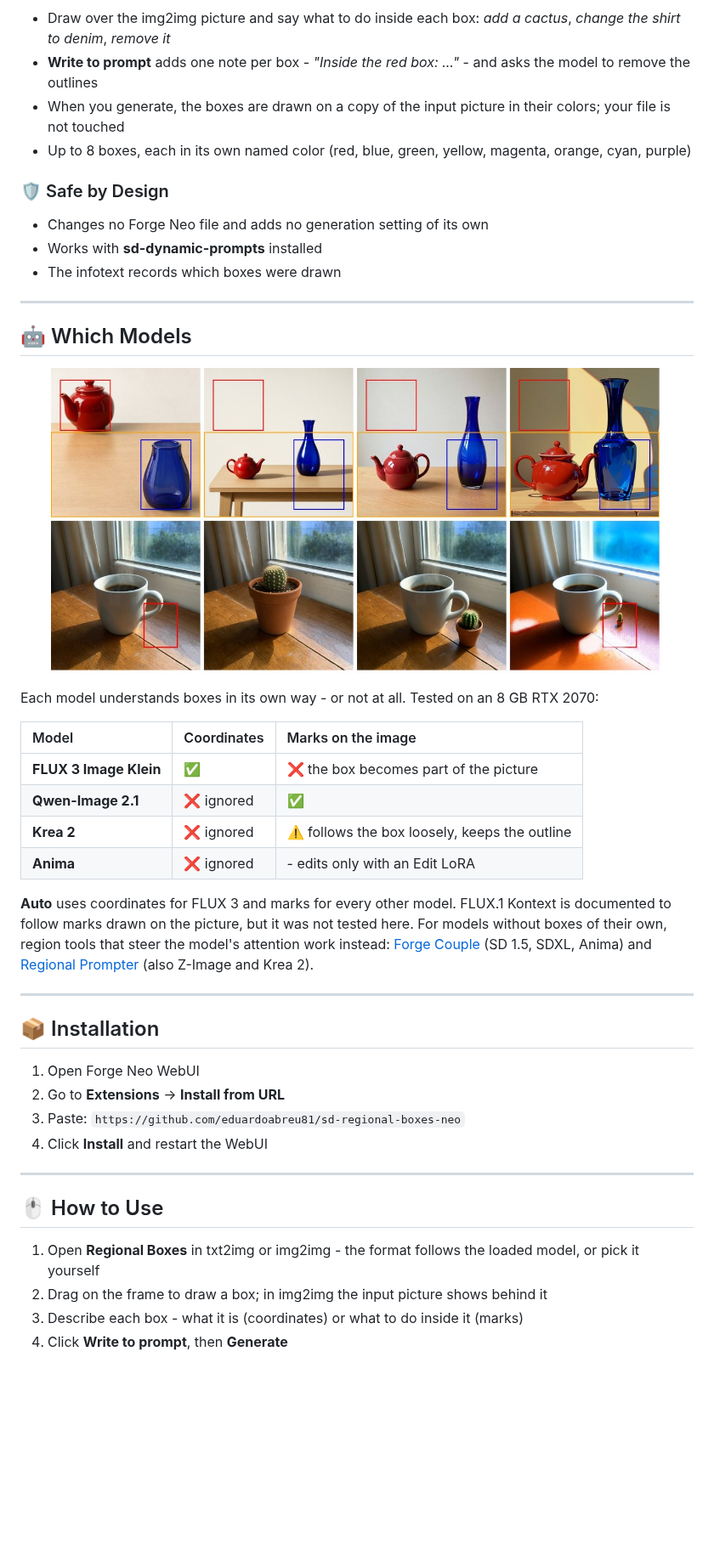
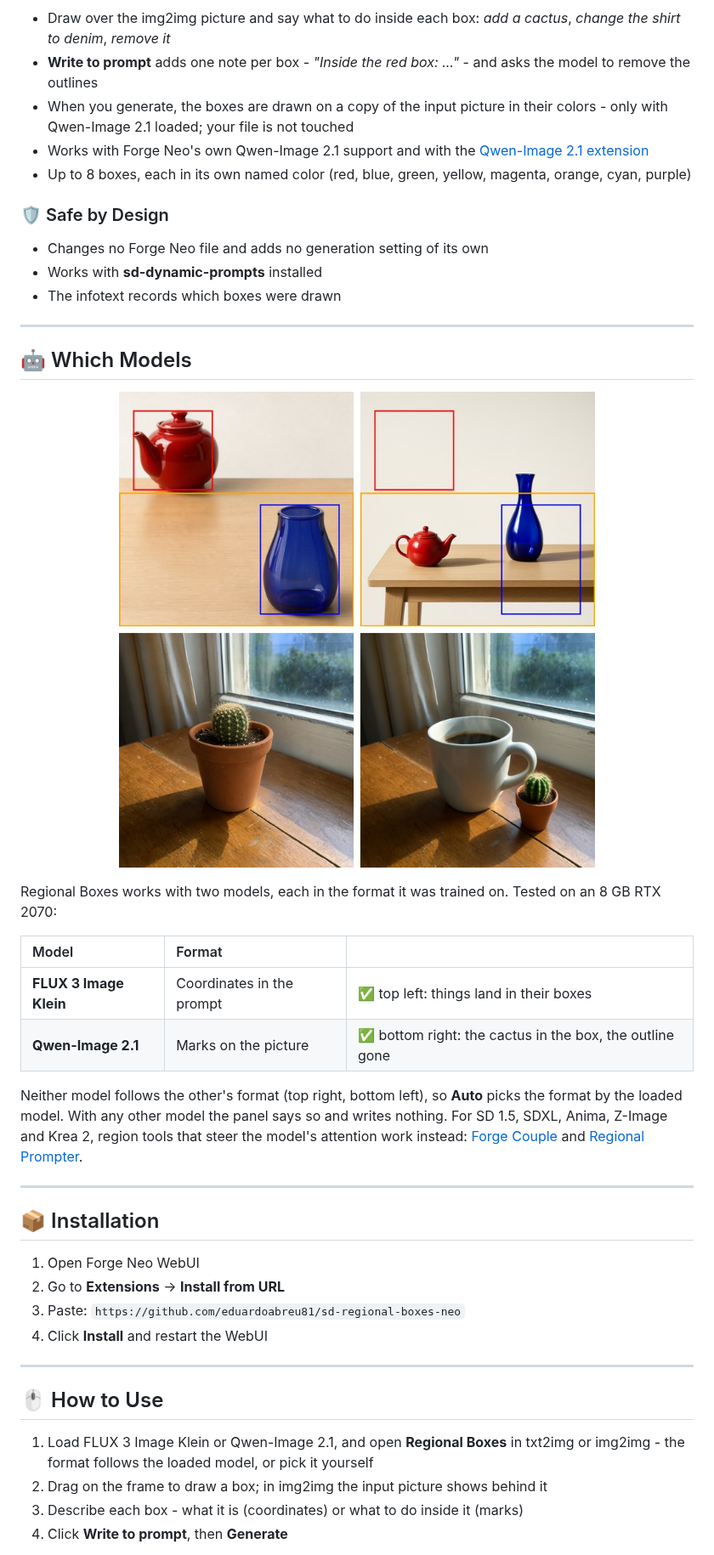
Before and after one commit to eduardoabreu81/sd-regional-boxes-neo, a Markdown page: README.md, the part around one of its changes. Shown at 85% size. GitHub-like rendering; pictures changed too: .github/images/models.jpg; blank space fills up the shorter version.

```diff
--- a/README.md
+++ b/README.md
@@ -58,7 +58,8 @@ Draw boxes with the mouse to tell the model where things go - and the panel hand
 
 - Draw over the img2img picture and say what to do inside each box: *add a cactus*, *change the shirt to denim*, *remove it*
 - **Write to prompt** adds one note per box - *"Inside the red box: ..."* - and asks the model to remove the outlines
-- When you generate, the boxes are drawn on a copy of the input picture in their colors; your file is not touched
+- When you generate, the boxes are drawn on a copy of the input picture in their colors - only with Qwen-Image 2.1 loaded; your file is not touched
+- Works with Forge Neo's own Qwen-Image 2.1 support and with the [Qwen-Image 2.1 extension](https://github.com/eduardoabreu81/qwen2.1-forge-neo)
 - Up to 8 boxes, each in its own named color (red, blue, green, yellow, magenta, orange, cyan, purple)
 
 ### 🛡️ Safe by Design
@@ -71,18 +72,16 @@ Draw boxes with the mouse to tell the model where things go - and the panel hand
 
 ## 🤖 Which Models
 
-<p align="center"><img src=".github/images/models.jpg" alt="Coordinates and marks on FLUX 3, Qwen-Image 2.1, Krea 2 and Anima" width="720"></p>
+<p align="center"><img src=".github/images/models.jpg" alt="Top: the teapot and vase layout as coordinates, on FLUX 3 and on Qwen-Image 2.1. Bottom: the cactus box drawn on the picture, on FLUX 3 and on Qwen-Image 2.1" width="560"></p>
 
-Each model understands boxes in its own way - or not at all. Tested on an 8 GB RTX 2070:
+Regional Boxes works with two models, each in the format it was trained on. Tested on an 8 GB RTX 2070:
 
-| Model | Coordinates | Marks on the image |
+| Model | Format | |
 | :--- | :--- | :--- |
-| **FLUX 3 Image Klein** | ✅ | ❌ the box becomes part of the picture |
-| **Qwen-Image 2.1** | ❌ ignored | ✅ |
-| **Krea 2** | ❌ ignored | ⚠️ follows the box loosely, keeps the outline |
-| **Anima** | ❌ ignored | - edits only with an Edit LoRA |
+| **FLUX 3 Image Klein** | Coordinates in the prompt | ✅ top left: things land in their boxes |
+| **Qwen-Image 2.1** | Marks on the picture | ✅ bottom right: the cactus in the box, the outline gone |
 
-**Auto** uses coordinates for FLUX 3 and marks for every other model. FLUX.1 Kontext is documented to follow marks drawn on the picture, but it was not tested here. For models without boxes of their own, region tools that steer the model's attention work instead: [Forge Couple](https://github.com/Haoming02/sd-forge-couple) (SD 1.5, SDXL, Anima) and [Regional Prompter](https://github.com/hako-mikan/sd-webui-regional-prompter) (also Z-Image and Krea 2).
+Neither model follows the other's format (top right, bottom left), so **Auto** picks the format by the loaded model. With any other model the panel says so and writes nothing. For SD 1.5, SDXL, Anima, Z-Image and Krea 2, region tools that steer the model's attention work instead: [Forge Couple](https://github.com/Haoming02/sd-forge-couple) and [Regional Prompter](https://github.com/hako-mikan/sd-webui-regional-prompter).
 
 ---
 
@@ -97,7 +96,7 @@ Each model understands boxes in its own way - or not at all. Tested on an 8 GB R
 
 ## 🖱️ How to Use
 
-1. Open **Regional Boxes** in txt2img or img2img - the format follows the loaded model, or pick it yourself
+1. Load FLUX 3 Image Klein or Qwen-Image 2.1, and open **Regional Boxes** in txt2img or img2img - the format follows the loaded model, or pick it yourself
 2. Drag on the frame to draw a box; in img2img the input picture shows behind it
 3. Describe each box - what it is (coordinates) or what to do inside it (marks)
 4. Click **Write to prompt**, then **Generate**
```
Also changed, not shown: other parts of README.md (+2 -2 lines), 5 other files.
